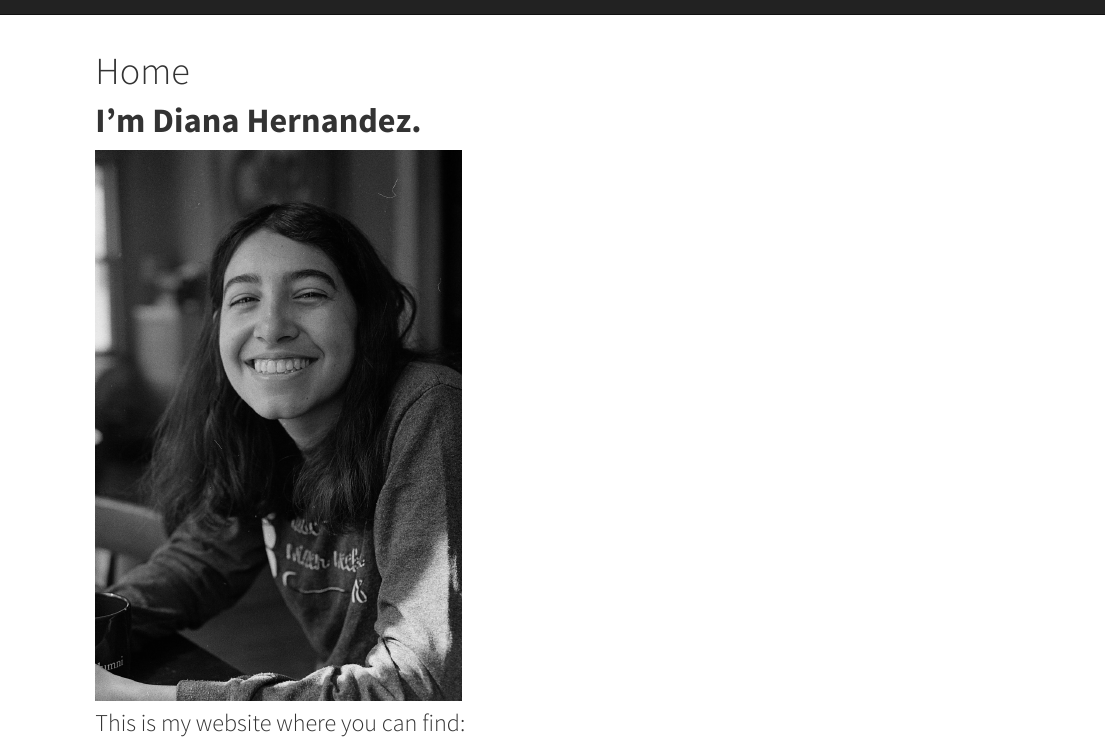
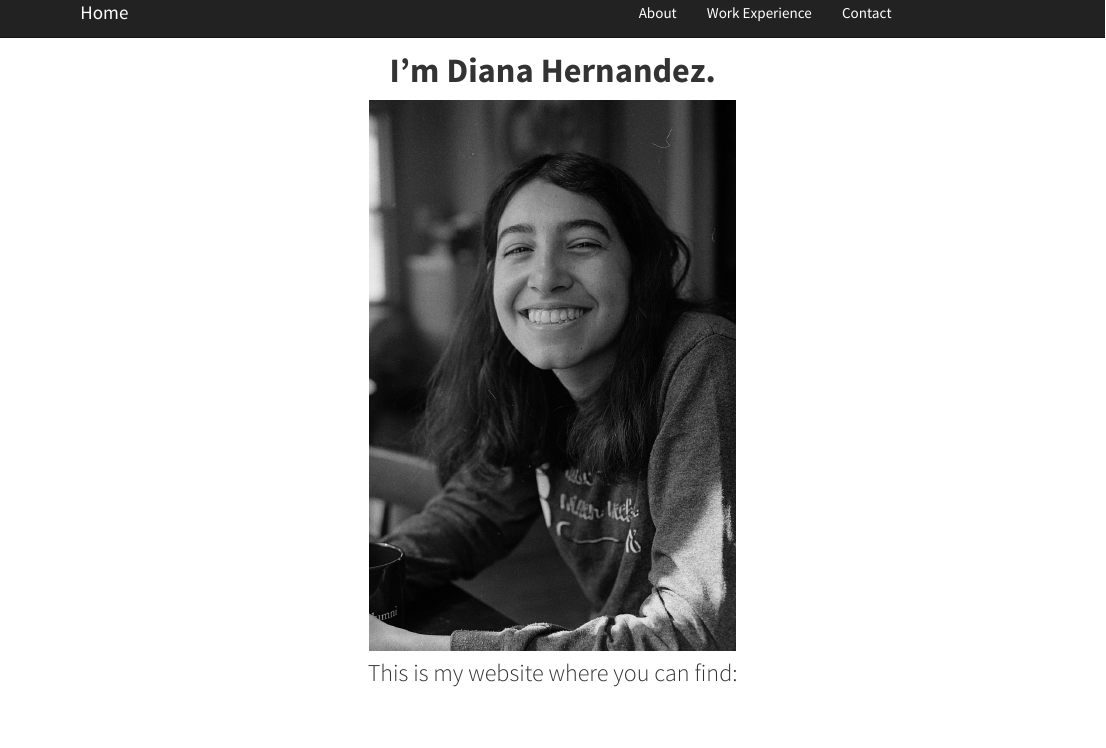
Before and after one commit to dianahern37/dianahern37.github.io, an R Markdown document (index.Rmd): the page in a window 1100 px wide, from its top. The pictures show the output file index.html that the author committed with the source, opened offline; library style sheets and scripts come from the installed R packages.

Commit message:
centered home page and removed title of home

```diff
--- a/index.Rmd
+++ b/index.Rmd
@@ -1,8 +1,8 @@
 ---
-title: "Home"
 output:
   html_document
 ---
+<center>
 
 # **I'm Diana Hernandez.**
 <img src="images/diana_hernandez.jpg" style="width:40%">
```
Also changed, not shown: index.html, index.Rmd (2 more changed lines).
